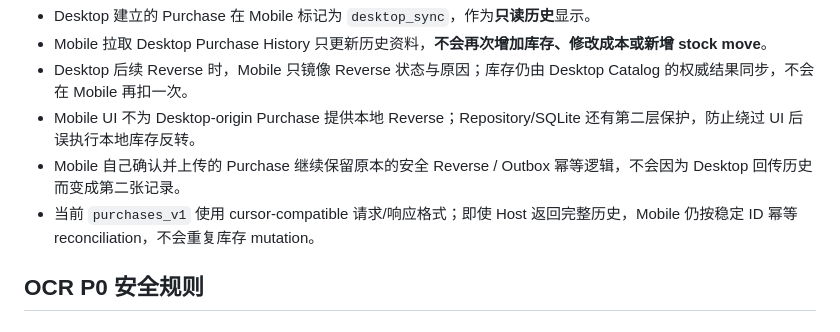
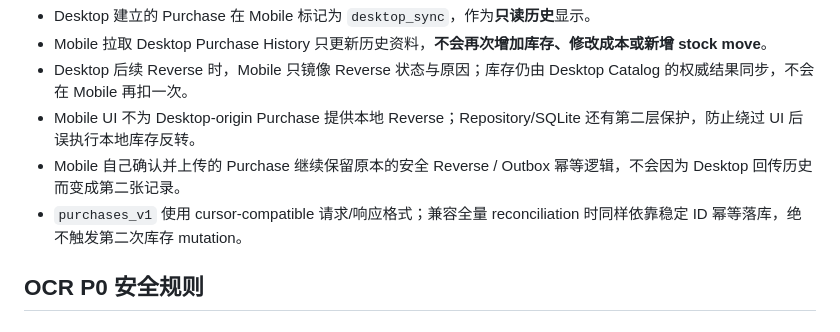
Before and after one commit to tyz11234/CNKH_POS_Desktop, a Markdown page: README.md, the part around the change. Rendered like a GitHub page.

Commit message:
Polish purchase history safety wording

```diff
--- a/README.md
+++ b/README.md
@@ -88,7 +88,7 @@ Desktop 通过经过 Token 认证的 `/api/v1/purchases` 提供结构化 Purchas
 - Desktop 后续 Reverse 时，Mobile 只镜像 Reverse 状态与原因；库存仍由 Desktop Catalog 的权威结果同步，不会在 Mobile 再扣一次。
 - Mobile UI 不为 Desktop-origin Purchase 提供本地 Reverse；Repository/SQLite 还有第二层保护，防止绕过 UI 后误执行本地库存反转。
 - Mobile 自己确认并上传的 Purchase 继续保留原本的安全 Reverse / Outbox 幂等逻辑，不会因为 Desktop 回传历史而变成第二张记录。
-- 当前 `purchases_v1` 使用 cursor-compatible 请求/响应格式；即使 Host 返回完整历史，Mobile 仍按稳定 ID 幂等 reconciliation，不会重复库存 mutation。
+- `purchases_v1` 使用 cursor-compatible 请求/响应格式；兼容全量 reconciliation 时同样依靠稳定 ID 幂等落库，绝不触发第二次库存 mutation。
 
 ## OCR P0 安全规则
 
```
